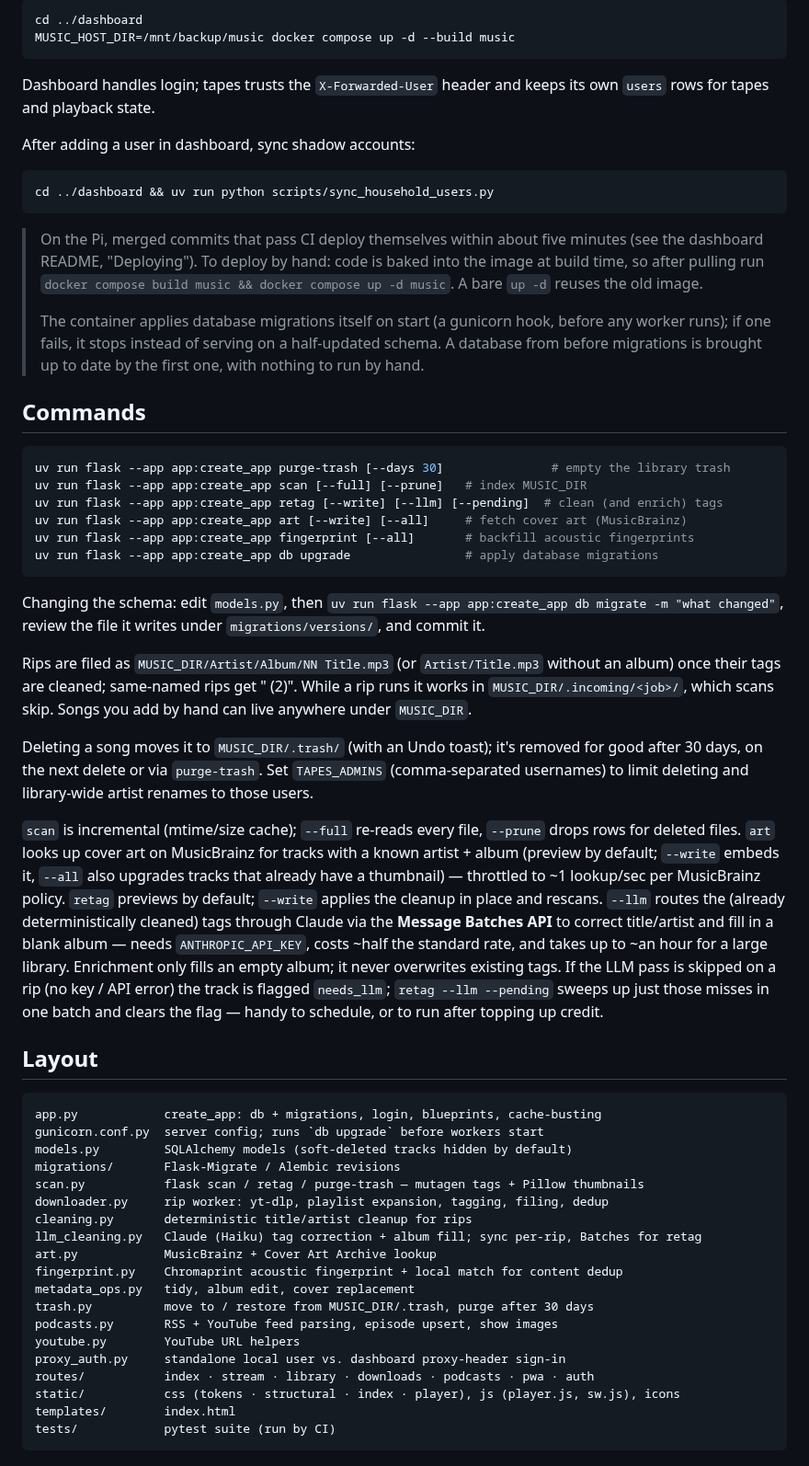
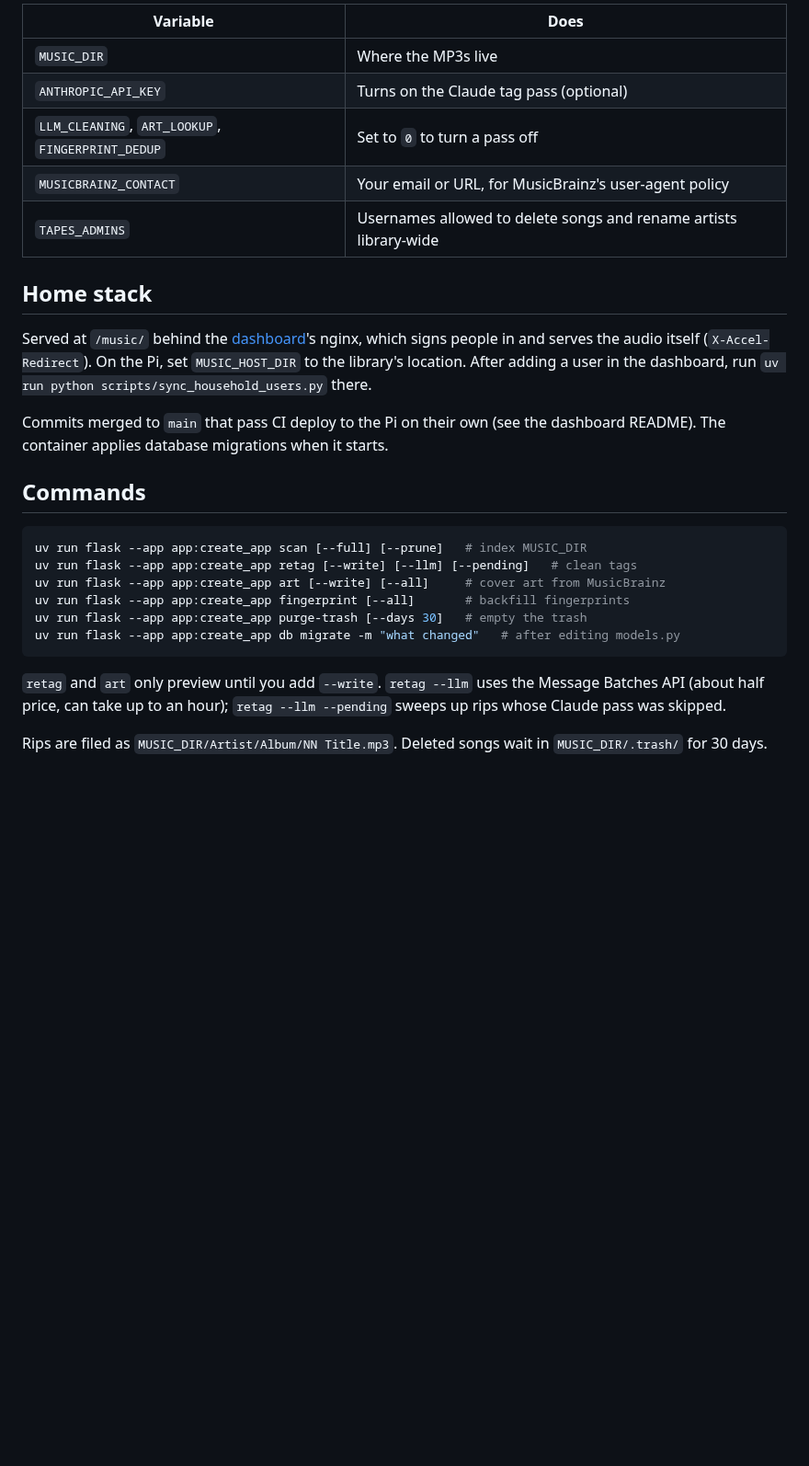
Before and after one commit to ego-alt/tapes, a Markdown page: README.md, the part around one of its changes. Shown at 92% size. GitHub-like rendering; blank space fills up the shorter version.

````diff
--- a/README.md
+++ b/README.md
@@ -71,88 +32,29 @@ wired into `../dashboard/docker-compose.yml` (internal port `5003`).
 
-```sh
-cd ../dashboard
-MUSIC_HOST_DIR=/mnt/backup/music docker compose up -d --build music
-```
+| Variable | Does |
+|---|---|
+| `MUSIC_DIR` | Where the MP3s live |
+| `ANTHROPIC_API_KEY` | Turns on the Claude tag pass (optional) |
+| `LLM_CLEANING`, `ART_LOOKUP`, `FINGERPRINT_DEDUP` | Set to `0` to turn a pass off |
+| `MUSICBRAINZ_CONTACT` | Your email or URL, for MusicBrainz's user-agent policy |
+| `TAPES_ADMINS` | Usernames allowed to delete songs and rename artists library-wide |
 
-Dashboard handles login; tapes trusts the `X-Forwarded-User` header and keeps
-its own `users` rows for tapes and playback state.
+## Home stack
 
-After adding a user in dashboard, sync shadow accounts:
+Served at `/music/` behind the [dashboard](../dashboard)'s nginx, which signs people in and serves the audio itself (`X-Accel-Redirect`). On the Pi, set `MUSIC_HOST_DIR` to the library's location. After adding a user in the dashboard, run `uv run python scripts/sync_household_users.py` there.
 
-```sh
-cd ../dashboard && uv run python scripts/sync_household_users.py
-```
-
-> On the Pi, merged commits that pass CI deploy themselves within about five
-> minutes (see the dashboard README, "Deploying"). To deploy by hand: code is
-> baked into the image at build time, so after pulling run
-> `docker compose build music && docker compose up -d music`. A bare `up -d`
-> reuses the old image.
->
-> The container applies database migrations itself on start (a gunicorn hook,
-> before any worker runs); if one fails, it stops instead of serving on a
-> half-updated schema. A database from before migrations is brought up to date
-> by the first one, with nothing to run by hand.
+Commits merged to `main` that pass CI deploy to the Pi on their own (see the dashboard README). The container applies database migrations when it starts.
 
 ## Commands
 
 ```sh
-uv run flask --app app:create_app purge-trash [--days 30]               # empty the library trash
 uv run flask --app app:create_app scan [--full] [--prune]   # index MUSIC_DIR
-uv run flask --app app:create_app retag [--write] [--llm] [--pending]  # clean (and enrich) tags
-uv run flask --app app:create_app art [--write] [--all]     # fetch cover art (MusicBrainz)
-uv run flask --app app:create_app fingerprint [--all]       # backfill acoustic fingerprints
-uv run flask --app app:create_app db upgrade                # apply database migrations
+uv run flask --app app:create_app retag [--write] [--llm] [--pending]   # clean tags
+uv run flask --app app:create_app art [--write] [--all]     # cover art from MusicBrainz
+uv run flask --app app:create_app fingerprint [--all]       # backfill fingerprints
+uv run flask --app app:create_app purge-trash [--days 30]   # empty the trash
+uv run flask --app app:create_app db migrate -m "what changed"   # after editing models.py
 ```
 
-Changing the schema: edit `models.py`, then
-`uv run flask --app app:create_app db migrate -m "what changed"`, review the
-file it writes under `migrations/versions/`, and commit it.
+`retag` and `art` only preview until you add `--write`. `retag --llm` uses the Message Batches API (about half price, can take up to an hour); `retag --llm --pending` sweeps up rips whose Claude pass was skipped.
 
-Rips are filed as `MUSIC_DIR/Artist/Album/NN Title.mp3` (or `Artist/Title.mp3`
-without an album) once their tags are cleaned; same-named rips get " (2)".
-While a rip runs it works in `MUSIC_DIR/.incoming/<job>/`, which scans skip.
-Songs you add by hand can live anywhere under `MUSIC_DIR`.
-
-Deleting a song moves it to `MUSIC_DIR/.trash/` (with an Undo toast); it's
-removed for good after 30 days, on the next delete or via `purge-trash`. Set
-`TAPES_ADMINS` (comma-separated usernames) to limit deleting and library-wide
-artist renames to those users.
-
-`scan` is incremental (mtime/size cache); `--full` re-reads every file, `--prune`
-drops rows for deleted files. `art` looks up cover art on MusicBrainz for tracks
-with a known artist + album (preview by default; `--write` embeds it, `--all`
-also upgrades tracks that already have a thumbnail) — throttled to ~1 lookup/sec
-per MusicBrainz policy. `retag` previews by default; `--write` applies the
-cleanup in place and rescans. `--llm` routes the (already deterministically
-cleaned) tags through Claude via the **Message Batches API** to correct
-title/artist and fill in a blank album — needs `ANTHROPIC_API_KEY`, costs ~half
-the standard rate, and takes up to ~an hour for a large library. Enrichment only
-fills an empty album; it never overwrites existing tags. If the LLM pass is
-skipped on a rip (no key / API error) the track is flagged `needs_llm`;
-`retag --llm --pending` sweeps up just those misses in one batch and clears the
-flag — handy to schedule, or to run after topping up credit.
-
-## Layout
-
-```
-app.py            create_app: db + migrations, login, blueprints, cache-busting
-gunicorn.conf.py  server config; runs `db upgrade` before workers start
-models.py         SQLAlchemy models (soft-deleted tracks hidden by default)
-migrations/       Flask-Migrate / Alembic revisions
-scan.py           flask scan / retag / purge-trash — mutagen tags + Pillow thumbnails
-downloader.py     rip worker: yt-dlp, playlist expansion, tagging, filing, dedup
-cleaning.py       deterministic title/artist cleanup for rips
-llm_cleaning.py   Claude (Haiku) tag correction + album fill; sync per-rip, Batches for retag
-art.py            MusicBrainz + Cover Art Archive lookup
-fingerprint.py    Chromaprint acoustic fingerprint + local match for content dedup
-metadata_ops.py   tidy, album edit, cover replacement
-trash.py          move to / restore from MUSIC_DIR/.trash, purge after 30 days
-podcasts.py       RSS + YouTube feed parsing, episode upsert, show images
-youtube.py        YouTube URL helpers
-proxy_auth.py     standalone local user vs. dashboard proxy-header sign-in
-routes/           index · stream · library · downloads · podcasts · pwa · auth
-static/           css (tokens · structural · index · player), js (player.js, sw.js), icons
-templates/        index.html
-tests/            pytest suite (run by CI)
-```
+Rips are filed as `MUSIC_DIR/Artist/Album/NN Title.mp3`. Deleted songs wait in `MUSIC_DIR/.trash/` for 30 days.
````
Also changed, not shown: other parts of README.md (+16 -55 lines), images/tapes.png.
